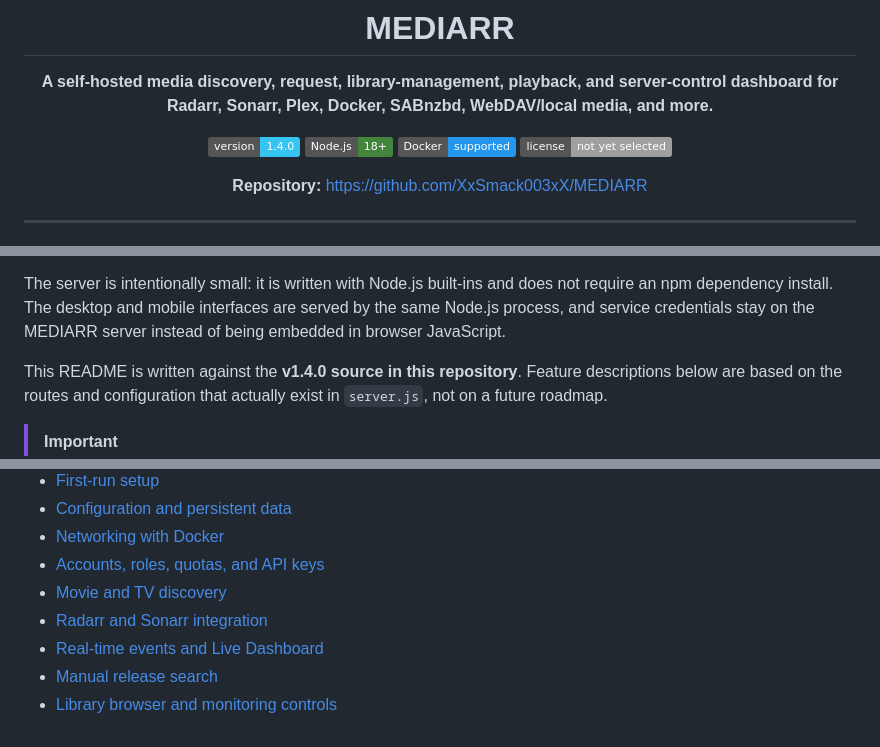
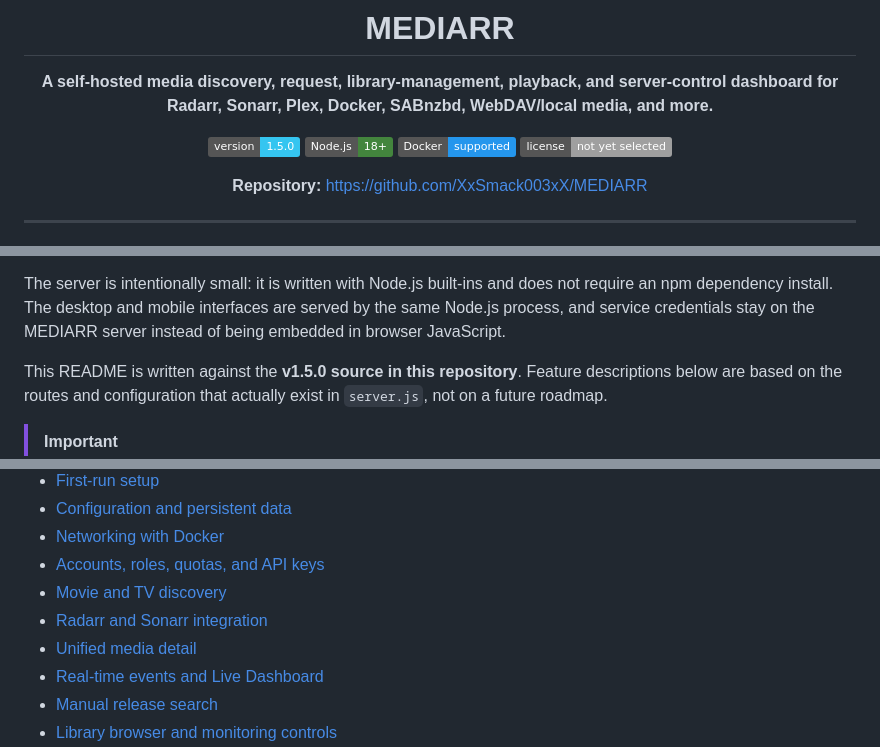
Before and after one commit to XxSmack003xX/MEDIARR, a Markdown page: README.md, 3 parts joined by grey strips. GitHub-like rendering; badges without logos.

```diff
--- a/README.md
+++ b/README.md
@@ -4,7 +4,7 @@
 
 **A self-hosted media discovery, request, library-management, playback, and server-control dashboard for Radarr, Sonarr, Plex, Docker, SABnzbd, WebDAV/local media, and more.**
 
-[![Version](https://img.shields.io/badge/version-1.4.0-35c5f0)](https://github.com/XxSmack003xX/MEDIARR/releases)
+[![Version](https://img.shields.io/badge/version-1.5.0-35c5f0)](https://github.com/XxSmack003xX/MEDIARR/releases)
 [![Node.js](https://img.shields.io/badge/Node.js-18%2B-43853d)](https://nodejs.org/)
 [![Docker](https://img.shields.io/badge/Docker-supported-2496ed)](https://www.docker.com/)
 [![License](https://img.shields.io/badge/license-not%20yet%20selected-lightgrey)](#license)
@@ -23,7 +23,7 @@ At its core, MEDIARR lets users discover movies and TV shows and send them to **
 
 The server is intentionally small: it is written with Node.js built-ins and does not require an npm dependency install. The desktop and mobile interfaces are served by the same Node.js process, and service credentials stay on the MEDIARR server instead of being embedded in browser JavaScript.
 
-This README is written against the **v1.4.0 source in this repository**. Feature descriptions below are based on the routes and configuration that actually exist in `server.js`, not on a future roadmap.
+This README is written against the **v1.5.0 source in this repository**. Feature descriptions below are based on the routes and configuration that actually exist in `server.js`, not on a future roadmap.
 
 > [!IMPORTANT]
 > MEDIARR can optionally control Docker containers and run administrator-defined maintenance commands. Those features are powerful and must be treated like server-administration access. Read the [Security](#security) section before exposing MEDIARR outside your trusted network.
@@ -45,6 +45,7 @@ This README is written against the **v1.4.0 source in this repository**. Feature
 - [Accounts, roles, quotas, and API keys](#accounts-roles-quotas-and-api-keys)
 - [Movie and TV discovery](#movie-and-tv-discovery)
 - [Radarr and Sonarr integration](#radarr-and-sonarr-integration)
+- [Unified media detail](#unified-media-detail)
 - [Real-time events and Live Dashboard](#real-time-events-and-live-dashboard)
 - [Manual release search](#manual-release-search)
 - [Library browser and monitoring controls](#library-browser-and-monitoring-controls)
```
Also changed, not shown: other parts of README.md (+56 -0 lines).
